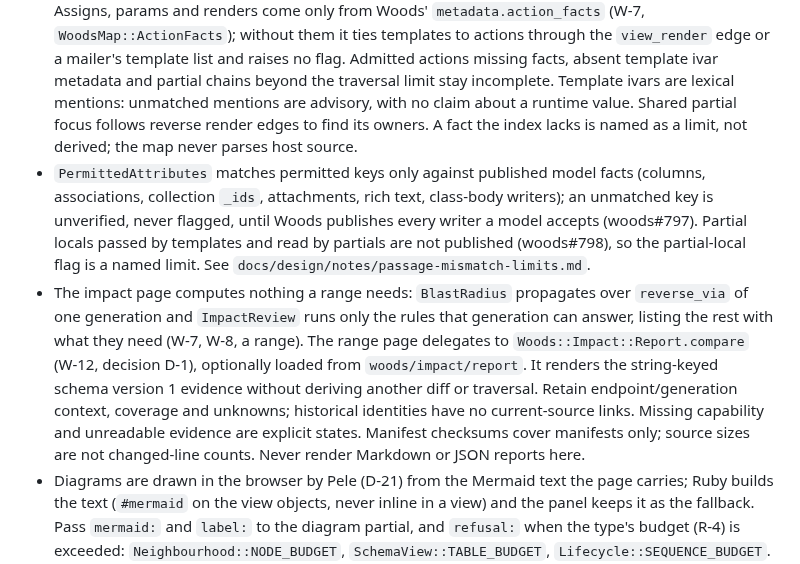
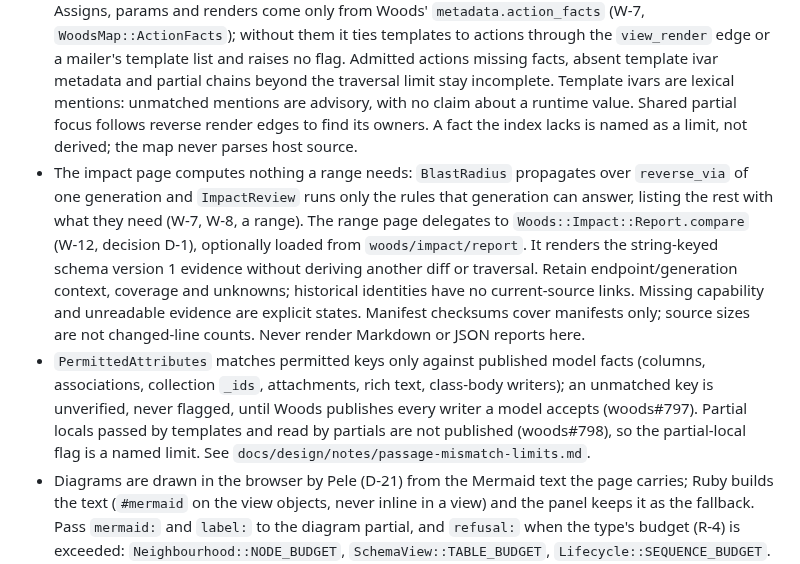
Before and after one commit to lost-in-the/woods-map, a Markdown page: CLAUDE.md, the part around the change. Drawn GitHub-style.

Commit message:
Place the permitted-attributes gotcha after the impact bullet
Co-Authored-By: Claude Opus 5.5 <noreply@anthropic.com>

```diff
--- a/CLAUDE.md
+++ b/CLAUDE.md
@@ -74,8 +74,8 @@ docs/design/                     # design study, decisions, boards, foundations,
 - `Lifecycle` keeps only callbacks whose method the unit's source or an inlined concern defines; framework callbacks and procs are counted as a limit, not drawn as steps.
 - `Outline`, `SchemaView`, `Neighbourhood` and `HistoryView` read the generation at construction, so a view may use them after the repository block closes.
 - `Passage` shows filter scopes as declared (`only`/`except` lists) and never resolves the chain (W-8). Assigns, params and renders come only from Woods' `metadata.action_facts` (W-7, `WoodsMap::ActionFacts`); without them it ties templates to actions through the `view_render` edge or a mailer's template list and raises no flag. Admitted actions missing facts, absent template ivar metadata and partial chains beyond the traversal limit stay incomplete. Template ivars are lexical mentions: unmatched mentions are advisory, with no claim about a runtime value. Shared partial focus follows reverse render edges to find its owners. A fact the index lacks is named as a limit, not derived; the map never parses host source.
+- The impact page computes nothing a range needs: `BlastRadius` propagates over `reverse_via` of one generation and `ImpactReview` runs only the rules that generation can answer, listing the rest with what they need (W-7, W-8, a range). The range page delegates to `Woods::Impact::Report.compare` (W-12, decision D-1), optionally loaded from `woods/impact/report`. It renders the string-keyed schema version 1 evidence without deriving another diff or traversal. Retain endpoint/generation context, coverage and unknowns; historical identities have no current-source links. Missing capability and unreadable evidence are explicit states. Manifest checksums cover manifests only; source sizes are not changed-line counts. Never render Markdown or JSON reports here.
 - `PermittedAttributes` matches permitted keys only against published model facts (columns, associations, collection `_ids`, attachments, rich text, class-body writers); an unmatched key is unverified, never flagged, until Woods publishes every writer a model accepts (woods#797). Partial locals passed by templates and read by partials are not published (woods#798), so the partial-local flag is a named limit. See `docs/design/notes/passage-mismatch-limits.md`.
-- The impact page computes nothing a range needs: `BlastRadius` propagates over `reverse_via` of one generation and `ImpactReview` runs only the rules that generation can answer, listing the rest with what they need (W-7, W-8, a range). The range page delegates to `Woods::Impact::Report.compare` (W-12, decision D-1), optionally loaded from `woods/impact/report`. It renders the string-keyed schema version 1 evidence without deriving another diff or traversal. Retain endpoint/generation context, coverage and unknowns; historical identities have no current-source links. Missing capability and unreadable evidence are explicit states. Manifest checksums cover manifests only; source sizes are not changed-line counts. Never render Markdown or JSON reports here.
 - Diagrams are drawn in the browser by Pele (D-21) from the Mermaid text the page carries; Ruby builds the text (`#mermaid` on the view objects, never inline in a view) and the panel keeps it as the fallback. Pass `mermaid:` and `label:` to the diagram partial, and `refusal:` when the type's budget (R-4) is exceeded: `Neighbourhood::NODE_BUDGET`, `SchemaView::TABLE_BUDGET`, `Lifecycle::SEQUENCE_BUDGET`. A runtime refusal by Pele shows in the panel's status line, never only in the console. `spec/diagrams/pele_render_spec.rb` draws every generated text with the vendored build in Node: a text Pele refuses fails there, not on a page.
 - The code view is one scroll region (`.cvwrap`, woods-map#29): the source column grows to its longest line and the gutters are sticky. Do not reintroduce `overflow-x:auto` on `.src`.
 - Code links consume only published `metadata.references` with `kind: constant` and `confidence: verified`, resolved by exact target and target type in the pinned generation. Their 1-based lines address annotated `source_code`; columns and lengths count UTF-8 bytes, including original newlines. Only unchanged file rows can carry links. Missing/invalid metadata and hidden or transformed rows stay unlinked; the internal reference cache is not a public link source. `source_line_map` runs contain annotated start, original start and length, not an ending line. Verification describes the published typed-registry evidence, not complete runtime call coverage.
```
